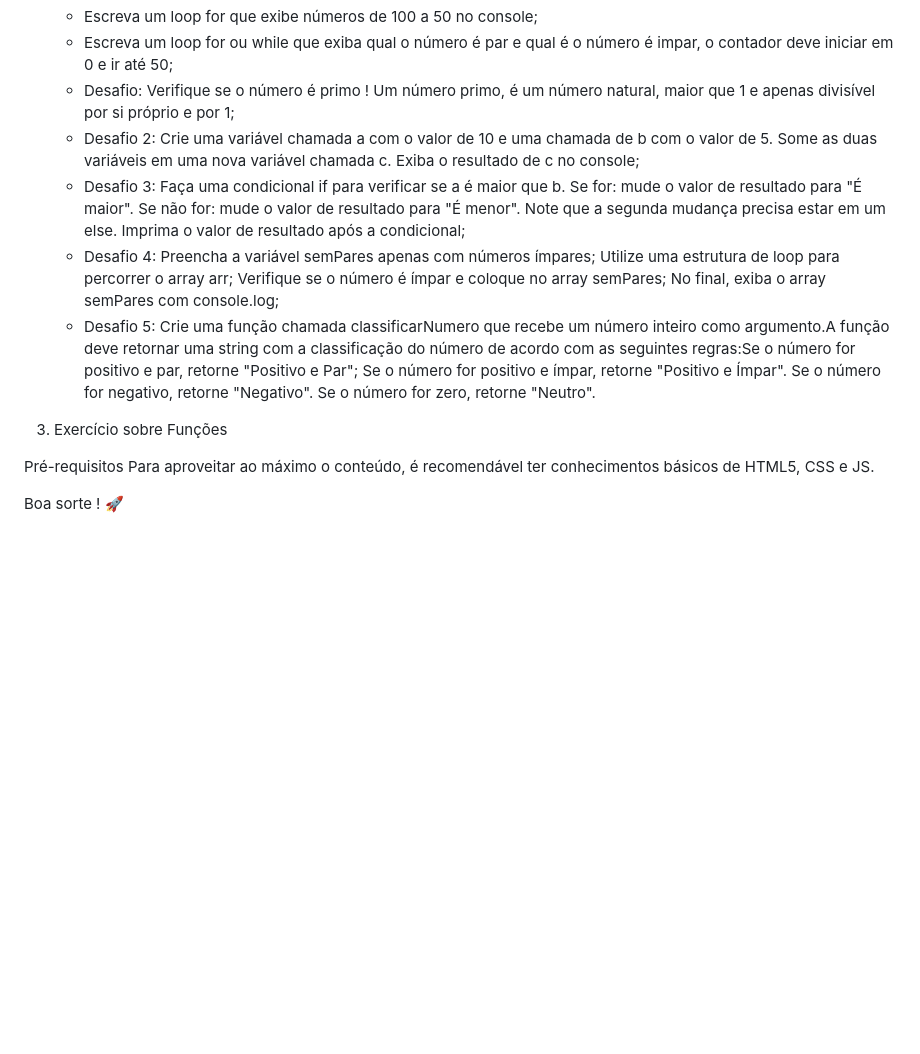
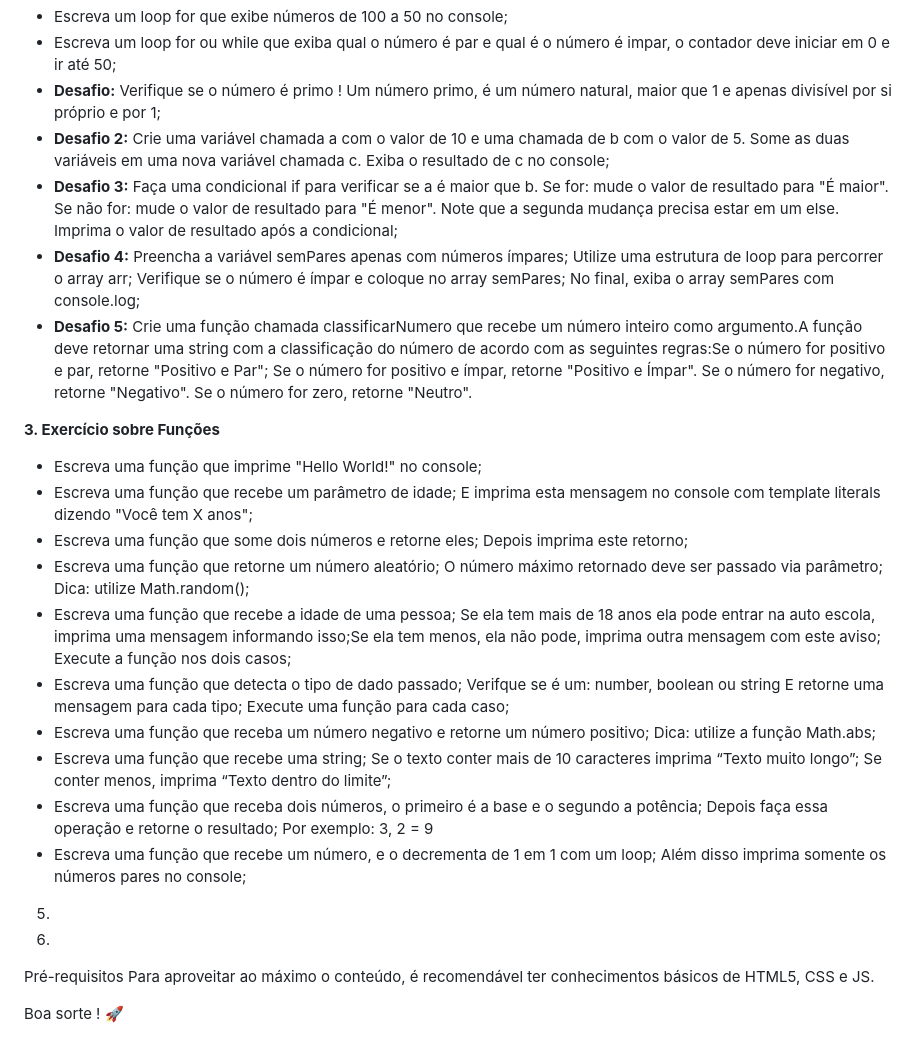
Before and after one commit to amandasolsona/CursoJavaScript_trilhadeformacao, a Markdown page: README.md, the part around one of its changes. GitHub-like rendering; blank space fills up the shorter version.

```diff
--- a/README.md
+++ b/README.md
@@ -20,13 +20,27 @@ Este curso abrange tudo o que você precisa saber sobre JavaScript, desde os con
    * Escreva um loop while que exibe números de 0 a 10 no console;
    * Escreva um loop for que exibe números de 100 a 50 no console;
    * Escreva um loop for ou while que exiba qual o número é par e qual é o número é impar, o contador deve iniciar em 0 e ir até 50;
-   * Desafio: Verifique se o número é primo ! Um número primo, é um número natural, maior que 1 e apenas divisível por si próprio e por 1;
-   * Desafio 2: Crie uma variável chamada a com o valor de 10 e uma chamada de b com o valor de 5. Some as duas variáveis em uma nova variável chamada c. Exiba o resultado de c no console;
-   * Desafio 3: Faça uma condicional if para verificar se a é maior que b. Se for: mude o valor de resultado para "É maior". Se não for: mude o valor de resultado para "É menor". Note que a segunda mudança precisa estar em um else. Imprima o valor de resultado após a condicional;
-   * Desafio 4: Preencha a variável semPares apenas com números ímpares; Utilize uma estrutura de loop para percorrer o array arr; Verifique se o número é ímpar e coloque no array semPares; No final, exiba o array semPares com console.log;
-   * Desafio 5: Crie uma função chamada classificarNumero que recebe um número inteiro como argumento.A função deve retornar uma string com a classificação do número de acordo com as seguintes regras:Se o número for positivo e par, retorne "Positivo e Par"; Se o número for positivo e ímpar, retorne "Positivo e Ímpar". Se o número for negativo, retorne "Negativo". Se o número for zero, retorne "Neutro".
+   * **Desafio:** Verifique se o número é primo ! Um número primo, é um número natural, maior que 1 e apenas divisível por si próprio e por 1;
+   * **Desafio 2:** Crie uma variável chamada a com o valor de 10 e uma chamada de b com o valor de 5. Some as duas variáveis em uma nova variável chamada c. Exiba o resultado de c no console;
+   * **Desafio 3:** Faça uma condicional if para verificar se a é maior que b. Se for: mude o valor de resultado para "É maior". Se não for: mude o valor de resultado para "É menor". Note que a segunda mudança precisa estar em um else. Imprima o valor de resultado após a condicional;
+   * **Desafio 4:** Preencha a variável semPares apenas com números ímpares; Utilize uma estrutura de loop para percorrer o array arr; Verifique se o número é ímpar e coloque no array semPares; No final, exiba o array semPares com console.log;
+   * **Desafio 5:** Crie uma função chamada classificarNumero que recebe um número inteiro como argumento.A função deve retornar uma string com a classificação do número de acordo com as seguintes regras:Se o número for positivo e par, retorne "Positivo e Par"; Se o número for positivo e ímpar, retorne "Positivo e Ímpar". Se o número for negativo, retorne "Negativo". Se o número for zero, retorne "Neutro".
 
-3. Exercício sobre Funções
+**3. Exercício sobre Funções**
+   * Escreva uma função que imprime "Hello World!" no console;
+   * Escreva uma função que recebe um parâmetro de idade; E imprima esta mensagem no console com template literals dizendo "Você tem X anos";
+   * Escreva uma função que some dois números e retorne eles; Depois imprima este retorno;
+   * Escreva uma função que retorne um número aleatório; O número máximo retornado deve ser passado via parâmetro; Dica: utilize Math.random();
+   * Escreva uma função que recebe a idade de uma pessoa; Se ela tem mais de 18 anos ela pode entrar na auto escola, imprima uma mensagem informando isso;Se ela tem menos, ela não pode, imprima outra mensagem com este aviso; Execute a função nos dois casos;
+   * Escreva uma função que detecta o tipo de dado passado; Verifque se é um: number, boolean ou string E retorne uma mensagem para cada tipo; Execute uma função para cada caso;
+   * Escreva uma função que receba um número negativo e retorne um número positivo; Dica: utilize a função Math.abs;
+   * Escreva uma função que recebe uma string; Se o texto conter mais de 10 caracteres imprima “Texto muito longo”; Se conter menos, imprima “Texto dentro do limite”;
+   * Escreva uma função que receba dois números, o primeiro é a base e o segundo a potência; Depois faça essa operação e retorne o resultado; Por exemplo: 3, 2 = 9
+   * Escreva uma função que recebe um número, e o decrementa de 1 em 1 com um loop; Além disso imprima somente os números pares no console;
+
+5.
+
+6.
 
 
 Pré-requisitos
```
Also changed, not shown: other parts of README.md (+2 -2 lines).
